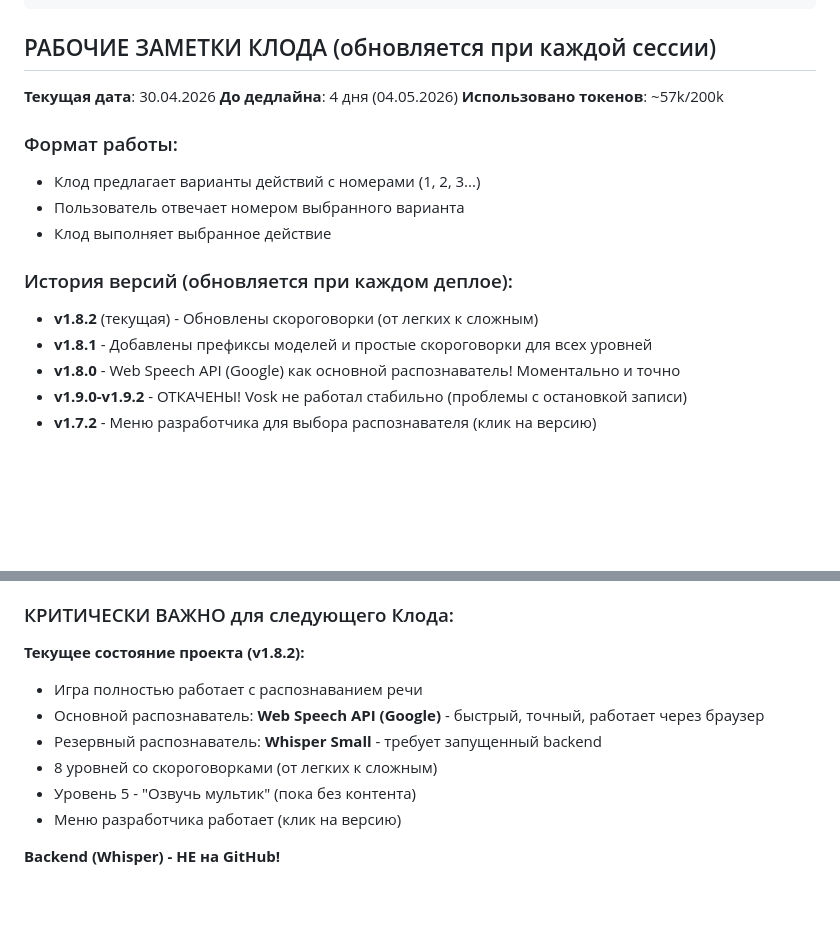
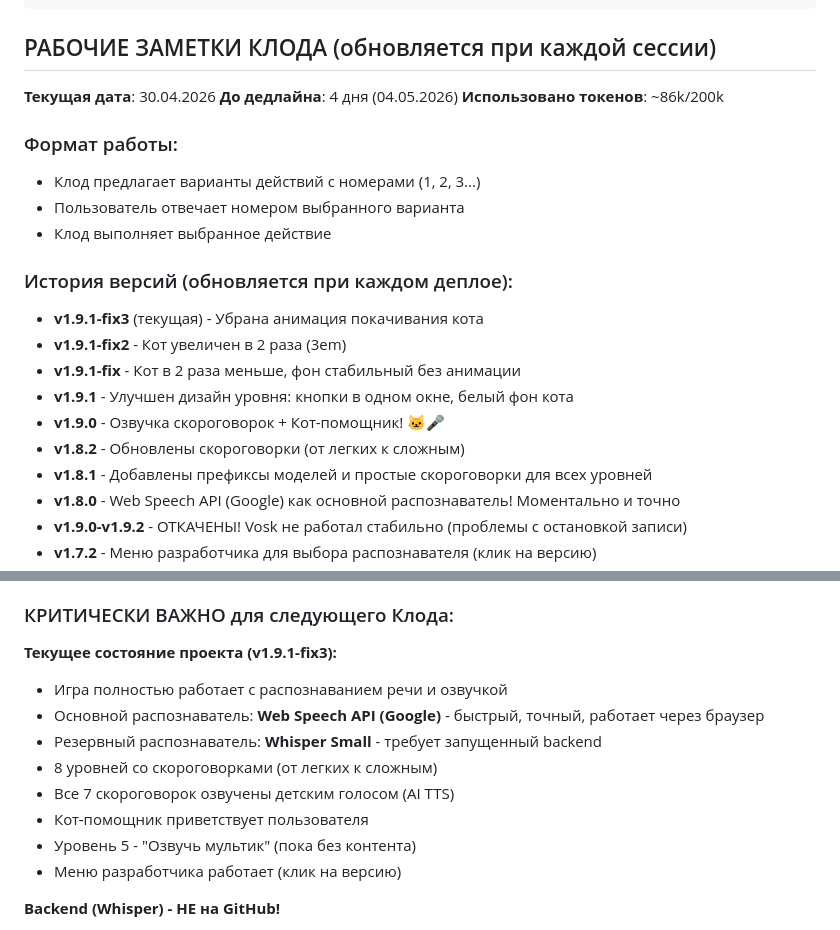
Before and after one commit to romanov4work/ABC_LastDiction, a Markdown page: CLAUDE.md, 2 parts joined by grey strips. GitHub-like rendering; blank space fills up the shorter version.

```diff
--- a/CLAUDE.md
+++ b/CLAUDE.md
@@ -35,7 +35,7 @@ https://uchi.ru/text-tasks-video
 ## РАБОЧИЕ ЗАМЕТКИ КЛОДА (обновляется при каждой сессии)
 **Текущая дата**: 30.04.2026
 **До дедлайна**: 4 дня (04.05.2026)
-**Использовано токенов**: ~57k/200k
+**Использовано токенов**: ~86k/200k
 
 ### Формат работы:
 - Клод предлагает варианты действий с номерами (1, 2, 3...)
@@ -43,7 +43,12 @@ https://uchi.ru/text-tasks-video
 - Клод выполняет выбранное действие
 
 ### История версий (обновляется при каждом деплое):
-- **v1.8.2** (текущая) - Обновлены скороговорки (от легких к сложным)
+- **v1.9.1-fix3** (текущая) - Убрана анимация покачивания кота
+- **v1.9.1-fix2** - Кот увеличен в 2 раза (3em)
+- **v1.9.1-fix** - Кот в 2 раза меньше, фон стабильный без анимации
+- **v1.9.1** - Улучшен дизайн уровня: кнопки в одном окне, белый фон кота
+- **v1.9.0** - Озвучка скороговорок + Кот-помощник! 🐱🎤
+- **v1.8.2** - Обновлены скороговорки (от легких к сложным)
 - **v1.8.1** - Добавлены префиксы моделей и простые скороговорки для всех уровней
 - **v1.8.0** - Web Speech API (Google) как основной распознаватель! Моментально и точно
 - **v1.9.0-v1.9.2** - ОТКАЧЕНЫ! Vosk не работал стабильно (проблемы с остановкой записи)
@@ -140,11 +173,13 @@ https://uchi.ru/text-tasks-video
 
 ### КРИТИЧЕСКИ ВАЖНО для следующего Клода:
 
-**Текущее состояние проекта (v1.8.2):**
-- Игра полностью работает с распознаванием речи
+**Текущее состояние проекта (v1.9.1-fix3):**
+- Игра полностью работает с распознаванием речи и озвучкой
 - Основной распознаватель: **Web Speech API (Google)** - быстрый, точный, работает через браузер
 - Резервный распознаватель: **Whisper Small** - требует запущенный backend
 - 8 уровней со скороговорками (от легких к сложным)
+- Все 7 скороговорок озвучены детским голосом (AI TTS)
+- Кот-помощник приветствует пользователя
 - Уровень 5 - "Озвучь мультик" (пока без контента)
 - Меню разработчика работает (клик на версию)
 
```
Also changed, not shown: other parts of CLAUDE.md (+40 -9 lines).
